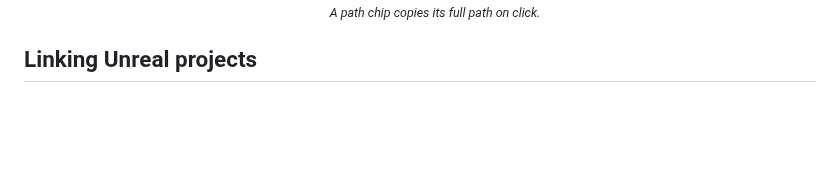
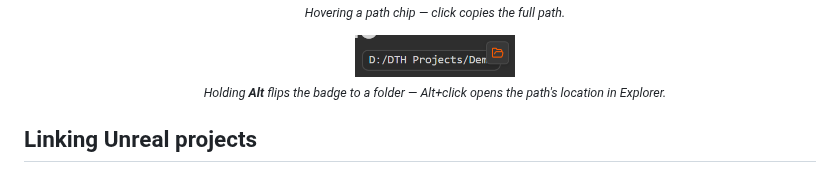
Before and after one commit to polynaut/dth-character-studio, a Markdown page: docs/guide/03-first-project.md, the part around one of its changes. Drawn GitHub-style; pictures changed too: docs/guide/screenshots/detail-path-chip-alt.png (added); blank space fills up the shorter version.

Commit message:
docs(guide): generate the app-side detail screenshots (#429)
Co-authored-by: Claude Opus 4.8 <noreply@anthropic.com>

```diff
--- a/docs/guide/03-first-project.md
+++ b/docs/guide/03-first-project.md
@@ -54,5 +54,11 @@ double-clicking the `.dcsp` file in Explorer, or from the Home screen's recent l
     <br>
-    <sub><em>A path chip copies its full path on click.</em></sub>
+    <sub><em>Hovering a path chip — click copies the full path.</em></sub>
+  </p>
+
+  <p align="center">
+    <img width="160" alt="A path chip with Alt held — click opens the location in Explorer" src="screenshots/detail-path-chip-alt.png" />
+    <br>
+    <sub><em>Holding <strong>Alt</strong> flips the badge to a folder — Alt+click opens the path's location in Explorer.</em></sub>
   </p>
 
 ## Linking Unreal projects
```
Also changed, not shown: other parts of docs/guide/03-first-project.md (+1 -1 lines), .changeset/generated-detail-shots.md (added, +2 -0 lines), docs/guide/02-setup.md (+1 -1 lines), docs/guide/04-first-character.md (+1 -1 lines), docs/guide/screenshots/character-rom-sections.png, docs/guide/screenshots/detail-morph-autocomplete.png (added), docs/guide/screenshots/detail-path-chip.png (added), docs/guide/screenshots/settings-exporter-plugin.png (added), docs/guide/screenshots/tools-refresh.png, 3 other files.
